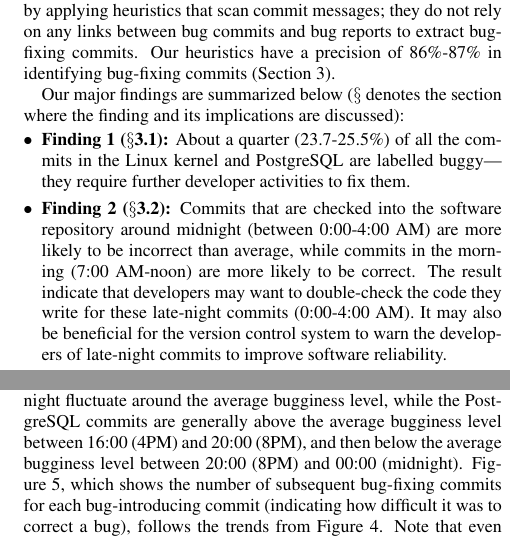
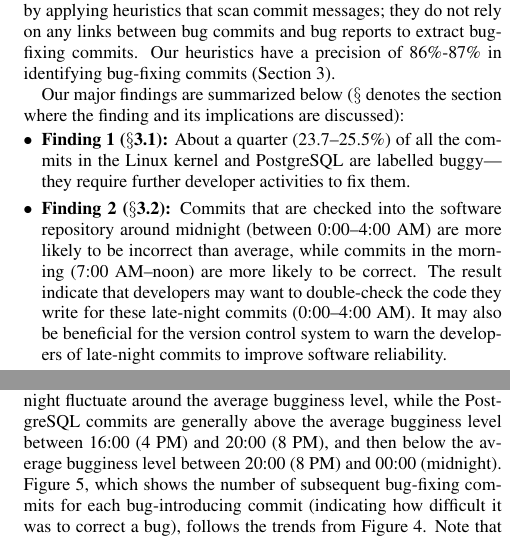
Before and after one commit to eyolfson/scc, a LaTeX paper (msr-2011/paper.tex, which reads msr-2011/intro.tex, msr-2011/results.tex): two parts of the columns of pages 2 and 5 of 10, joined at a grey line, cut so that both start at the same text. Compiled offline with pdfLaTeX.

Commit message:
use -- for range add space before AM and PM

```diff
--- a/msr-2011/intro.tex
+++ b/msr-2011/intro.tex
@@ -87,16 +87,16 @@ finding and its implications are discussed):
 \begin{list}{\labelitemi}{\topsep=0pt\parsep=0pt\leftmargin=9pt\itemindent=0pt}
 
 \item {\bf Finding \fbuggy ($\S$\ref{sec-proj-char}):}
-About a quarter (23.7-25.5\%) of all the commits in the Linux kernel and
+About a quarter (23.7--25.5\%) of all the commits in the Linux kernel and
 PostgreSQL are labelled buggy---they require further developer activities to fix
 them.
 
 \item {\bf Finding \fhour ($\S$\ref{sec-time-of-day}):}
 Commits that are checked into the software repository around midnight (between
-0:00-4:00 AM) are more likely to be incorrect than average, while commits in the
-morning (7:00 AM-noon) are more likely to be correct. The result indicate that
+0:00--4:00 AM) are more likely to be incorrect than average, while commits in the
+morning (7:00 AM--noon) are more likely to be correct. The result indicate that
 developers may want to double-check the code they write for these late-night
-commits (0:00-4:00 AM). It may also be beneficial for the version control
+commits (0:00--4:00 AM). It may also be beneficial for the version control
 system to warn the developers of late-night commits to improve software
 reliability.
 
--- a/msr-2011/results.tex
+++ b/msr-2011/results.tex
@@ -123,8 +123,8 @@ noticeable increase in the amount of commits which introduce a bug between 00:00
 average, gradually increasing until noon. In the Linux kernel, commits between
 noon and midnight fluctuate around the average bugginess level, while the
 PostgreSQL commits are generally above the average bugginess level between 16:00
-(4PM) and 20:00 (8PM), and then below the average bugginess level between 20:00
-(8PM) and 00:00 (midnight). Figure~\ref{fig-introduction-hour}, which shows the
+(4 PM) and 20:00 (8 PM), and then below the average bugginess level between 20:00
+(8 PM) and 00:00 (midnight). Figure~\ref{fig-introduction-hour}, which shows the
 number of subsequent bug-fixing commits for each bug-introducing commit
 (indicating how difficult it was to correct a bug), follows the trends from
 Figure~\ref{fig-bugginess-hour}. Note that even the smallest total number of
```
Also changed, not shown: msr-2011/abstract.tex (+1 -1 lines), msr-2011/conclusions.tex (+2 -2 lines), msr-2011/results.tex (4 more changed lines).
